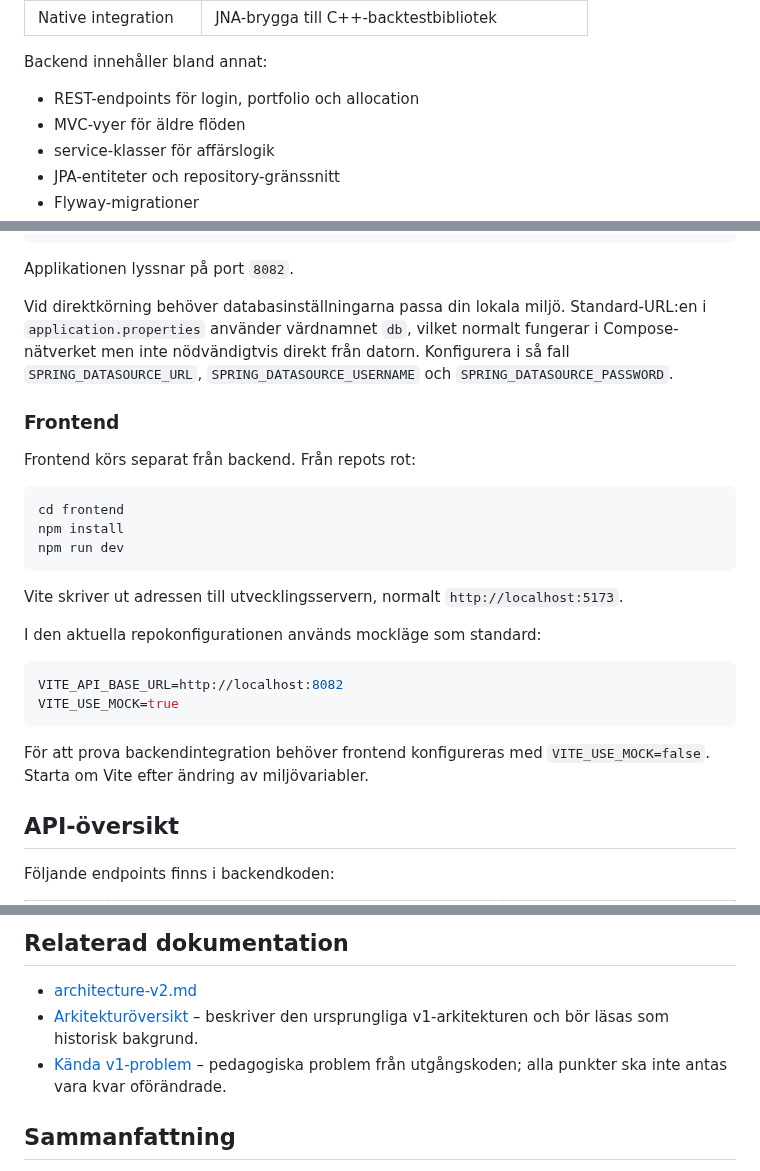
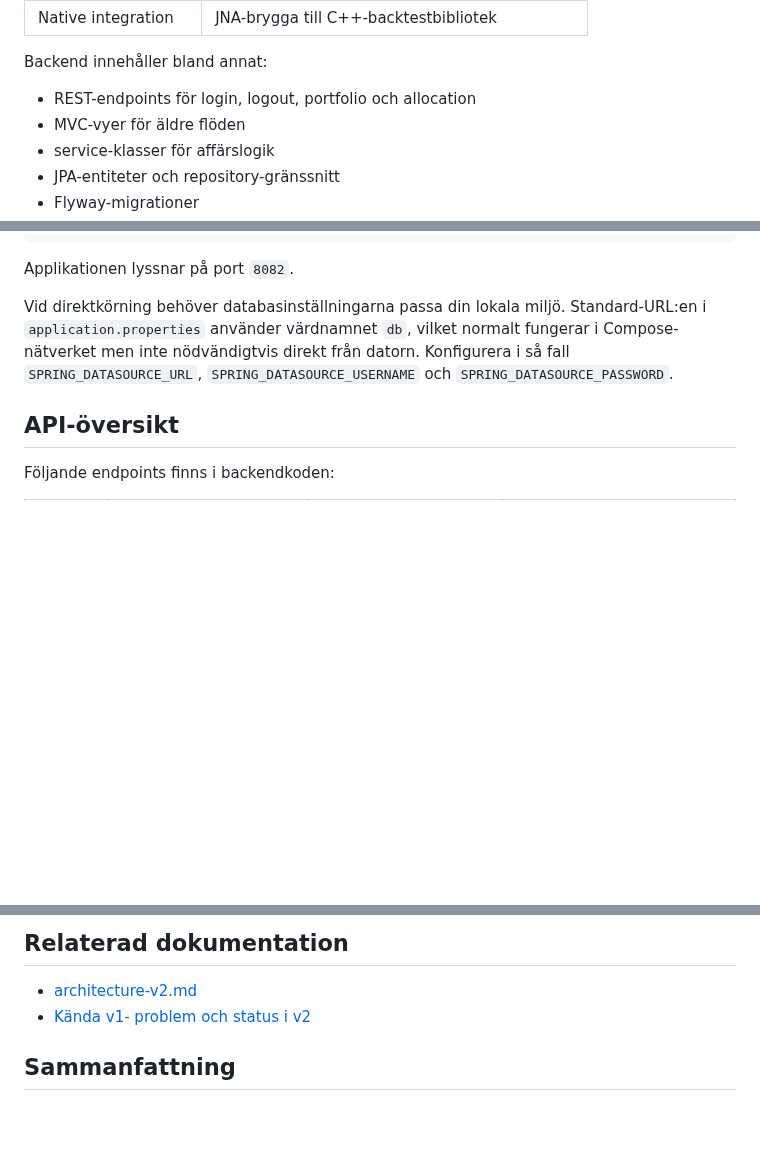
Before and after one commit to chas-challenge-2026/avanza-team1, a Markdown page: backend/docs/README.md, 3 parts joined by grey strips. GitHub-like rendering; blank space fills up the shorter version.

Commit message:
add known-bugs.md file in backend/docs

````diff
--- a/backend/docs/README.md
+++ b/backend/docs/README.md
@@ -33,7 +33,7 @@ Backend är en Spring Boot-applikation med både äldre MVC-flöden och nyare RE
 
 Backend innehåller bland annat:
 
-- REST-endpoints för login, portfolio och allocation
+- REST-endpoints för login, logout, portfolio och allocation
 - MVC-vyer för äldre flöden
 - service-klasser för affärslogik
 - JPA-entiteter och repository-gränssnitt
@@ -97,27 +97,6 @@ mvn spring-boot:run
 Applikationen lyssnar på port `8082`.
 
 Vid direktkörning behöver databasinställningarna passa din lokala miljö. Standard-URL:en i `application.properties` använder värdnamnet `db`, vilket normalt fungerar i Compose-nätverket men inte nödvändigtvis direkt från datorn. Konfigurera i så fall `SPRING_DATASOURCE_URL`, `SPRING_DATASOURCE_USERNAME` och `SPRING_DATASOURCE_PASSWORD`.
-
-### Frontend
-
-Frontend körs separat från backend. Från repots rot:
-
-```bash
-cd frontend
-npm install
-npm run dev
-```
-
-Vite skriver ut adressen till utvecklingsservern, normalt `http://localhost:5173`.
-
-I den aktuella repokonfigurationen används mockläge som standard:
-
-```env
-VITE_API_BASE_URL=http://localhost:8082
-VITE_USE_MOCK=true
-```
-
-För att prova backendintegration behöver frontend konfigureras med `VITE_USE_MOCK=false`. Starta om Vite efter ändring av miljövariabler.
 
 ## API-översikt
 
@@ -213,8 +192,7 @@ en rekommenderad reservplan, inte en automatisk funktion i projektet.
 ## Relaterad dokumentation
 
 - [architecture-v2.md](../../backend/docs/architecture-v2.md)
-- [Arkitekturöversikt](../../docs/architecture.md) – beskriver den ursprungliga v1-arkitekturen och bör läsas som historisk bakgrund.
-- [Kända v1-problem](../../docs/known-bugs.md) – pedagogiska problem från utgångskoden; alla punkter ska inte antas vara kvar oförändrade.
+- [Kända v1- problem  och status i v2](../../backend/docs/known-bugs.md)
 
 
 ## Sammanfattning
````
Also changed, not shown: backend/docs/known-bugs.md (added, +108 -0 lines).
